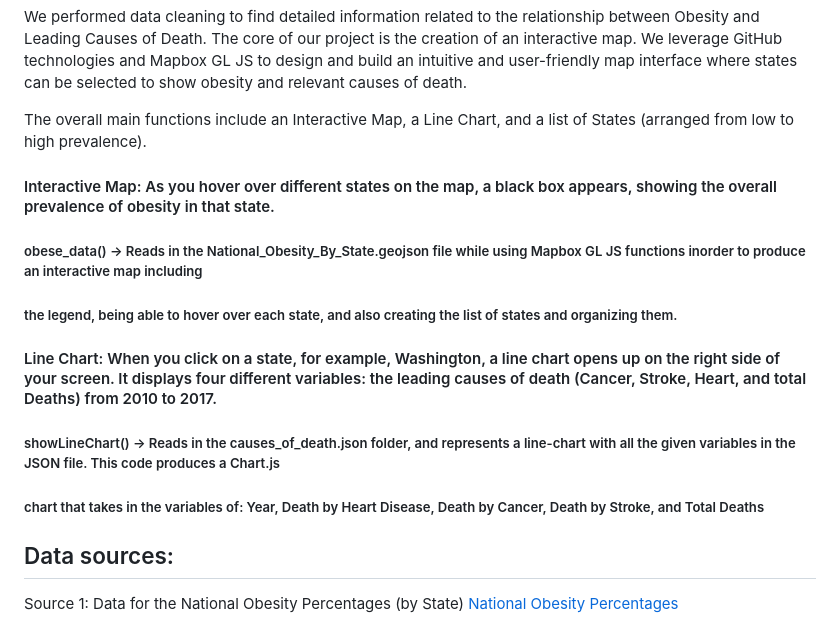
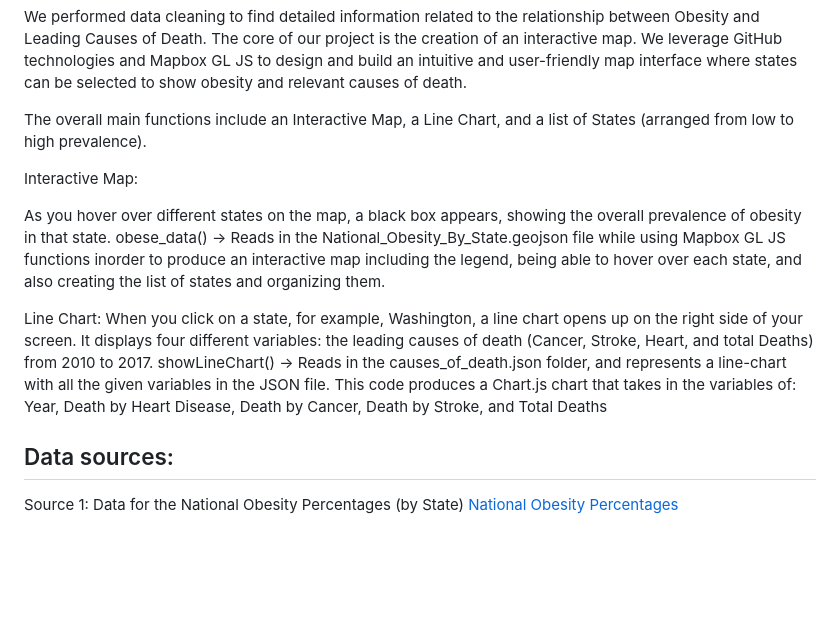
Before and after one commit to sbains2/Geog328Final, a Markdown page: README.md, the part around the change. GitHub-like rendering; blank space fills up the shorter version.

```diff
--- a/README.md
+++ b/README.md
@@ -31,15 +31,16 @@ We performed data cleaning to find detailed information related to the relations
 
 The overall main functions include an Interactive Map, a Line Chart, and a list of States (arranged from low to high prevalence).
 
-#### Interactive Map: As you hover over different states on the map, a black box appears, showing the overall prevalence of obesity in that state.
+Interactive Map:
 
-##### obese_data() -> Reads in the National_Obesity_By_State.geojson file while using Mapbox GL JS functions inorder to produce an interactive map including
-##### the legend, being able to hover over each state, and also creating the list of states and organizing them.
+As you hover over different states on the map, a black box appears, showing the overall prevalence of obesity in that state.
+obese_data() -> Reads in the National_Obesity_By_State.geojson file while using Mapbox GL JS functions inorder to produce an interactive map including
+the legend, being able to hover over each state, and also creating the list of states and organizing them.
 
-#### Line Chart: When you click on a state, for example, Washington, a line chart opens up on the right side of your screen. It displays four different variables: the leading causes of death (Cancer, Stroke, Heart, and total Deaths) from 2010 to 2017.
-
-##### showLineChart() -> Reads in the causes_of_death.json folder, and represents a line-chart with all the given variables in the JSON file. This code produces a Chart.js
-##### chart that takes in the variables of: Year, Death by Heart Disease, Death by Cancer, Death by Stroke, and Total Deaths
+Line Chart:
+When you click on a state, for example, Washington, a line chart opens up on the right side of your screen. It displays four different variables: the leading causes of death (Cancer, Stroke, Heart, and total Deaths) from 2010 to 2017.
+showLineChart() -> Reads in the causes_of_death.json folder, and represents a line-chart with all the given variables in the JSON file. This code produces a Chart.js
+chart that takes in the variables of: Year, Death by Heart Disease, Death by Cancer, Death by Stroke, and Total Deaths
 
 
 ## Data sources:
```
